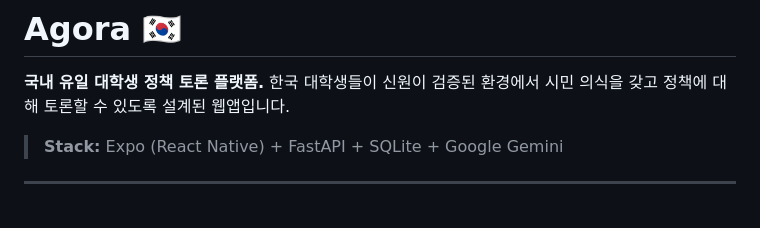
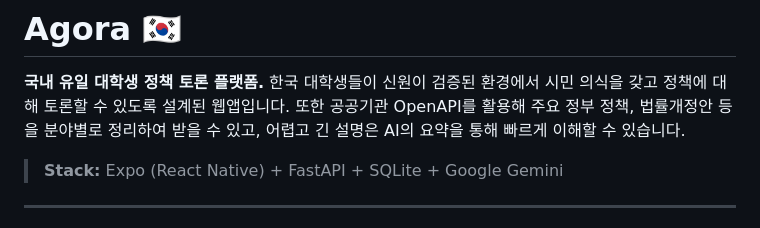
Before and after one commit to Aiden2580/AINGTHON2026, a Markdown page: README.md, the part around the change. Drawn GitHub-style.

Commit message:
앱에는 포함되었지만 Readme에 있지 않은 기능 설명 추가
추가입니다.

```diff
--- a/README.md
+++ b/README.md
@@ -2,6 +2,7 @@
 
 **국내 유일 대학생 정책 토론 플랫폼.**
 한국 대학생들이 신원이 검증된 환경에서 시민 의식을 갖고 정책에 대해 토론할 수 있도록 설계된 웹앱입니다.
+또한 공공기관 OpenAPI를 활용해 주요 정부 정책, 법률개정안 등을 분야별로 정리하여 받을 수 있고, 어렵고 긴 설명은 AI의 요약을 통해 빠르게 이해할 수 있습니다.
 
 > **Stack:** Expo (React Native) + FastAPI + SQLite + Google Gemini
 
```
